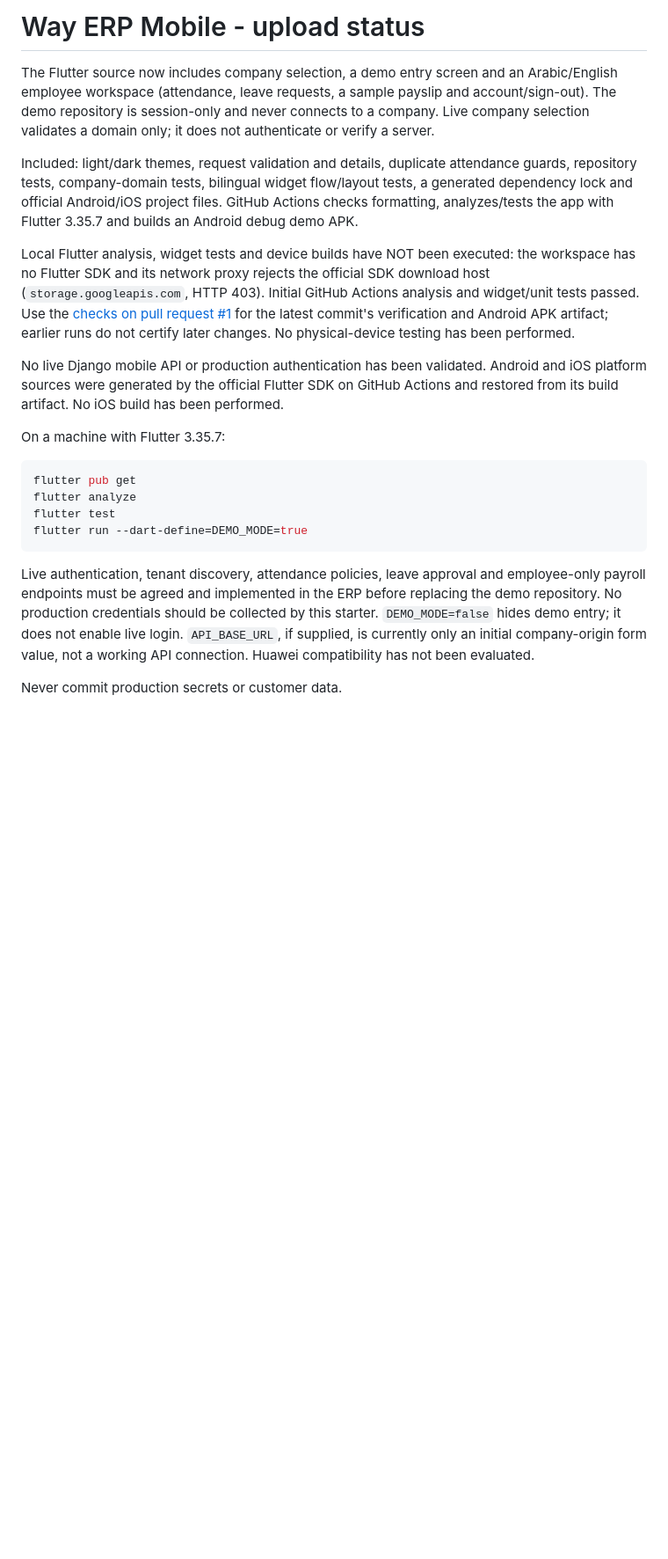
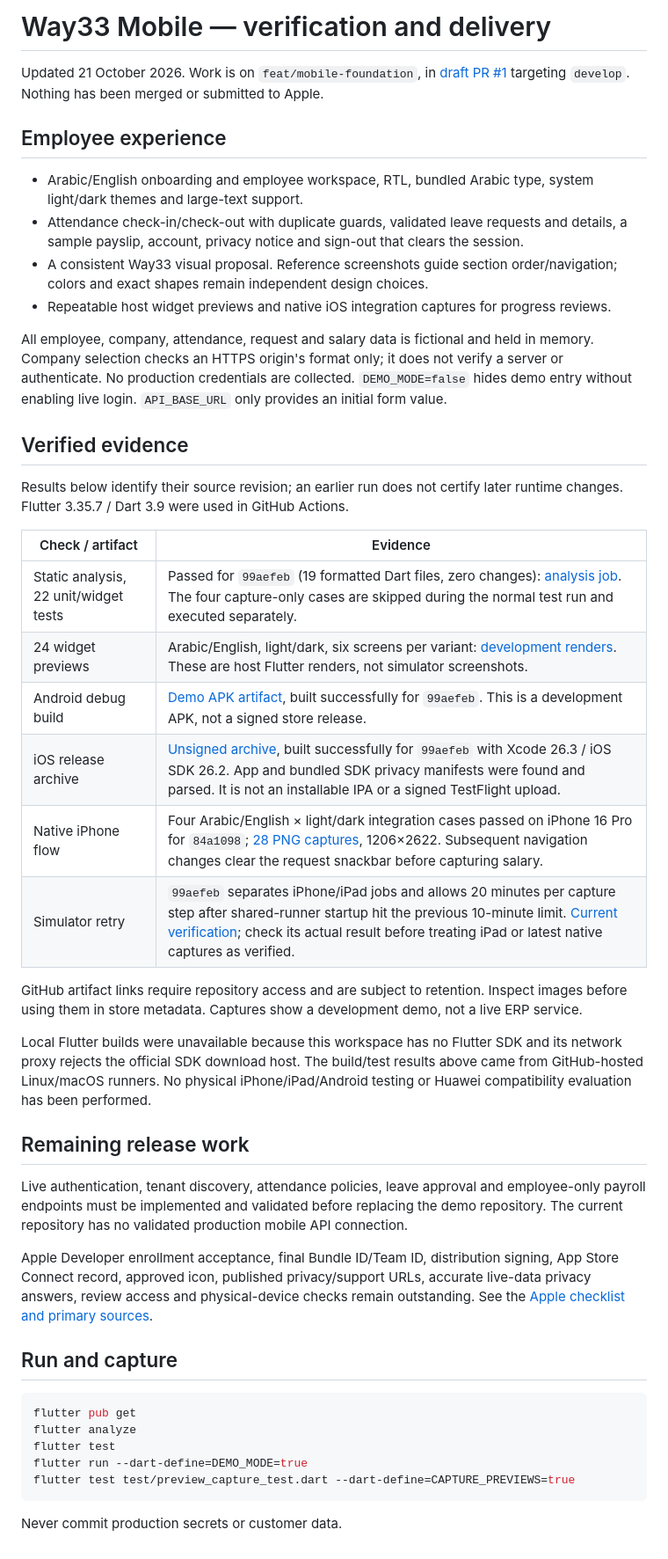
Before and after one commit to wifieg/way33-mobile, a Markdown page: UPLOAD_STATUS.md, the part around the change. Shown at 88% size. GitHub-like rendering; blank space fills up the shorter version.

````diff
--- a/UPLOAD_STATUS.md
+++ b/UPLOAD_STATUS.md
@@ -1,22 +1,47 @@
-# Way ERP Mobile - upload status
+# Way33 Mobile — verification and delivery
 
-The Flutter source now includes company selection, a demo entry screen and an Arabic/English employee workspace (attendance, leave requests, a sample payslip and account/sign-out). The demo repository is session-only and never connects to a company. Live company selection validates a domain only; it does not authenticate or verify a server.
+Updated 21 October 2026. Work is on `feat/mobile-foundation`, in [draft PR #1](https://github.com/wifieg/way33-mobile/pull/1) targeting `develop`. Nothing has been merged or submitted to Apple.
 
-Included: light/dark themes, request validation and details, duplicate attendance guards, repository tests, company-domain tests, bilingual widget flow/layout tests, a generated dependency lock and official Android/iOS project files. GitHub Actions checks formatting, analyzes/tests the app with Flutter 3.35.7 and builds an Android debug demo APK.
+## Employee experience
 
-Local Flutter analysis, widget tests and device builds have NOT been executed: the workspace has no Flutter SDK and its network proxy rejects the official SDK download host (`storage.googleapis.com`, HTTP 403). Initial GitHub Actions analysis and widget/unit tests passed. Use the [checks on pull request #1](https://github.com/wifieg/way33-mobile/pull/1/checks) for the latest commit's verification and Android APK artifact; earlier runs do not certify later changes. No physical-device testing has been performed.
+- Arabic/English onboarding and employee workspace, RTL, bundled Arabic type, system light/dark themes and large-text support.
+- Attendance check-in/check-out with duplicate guards, validated leave requests and details, a sample payslip, account, privacy notice and sign-out that clears the session.
+- A consistent Way33 visual proposal. Reference screenshots guide section order/navigation; colors and exact shapes remain independent design choices.
+- Repeatable host widget previews and native iOS integration captures for progress reviews.
 
-No live Django mobile API or production authentication has been validated. Android and iOS platform sources were generated by the official Flutter SDK on GitHub Actions and restored from its build artifact. No iOS build has been performed.
+All employee, company, attendance, request and salary data is fictional and held in memory. Company selection checks an HTTPS origin's format only; it does not verify a server or authenticate. No production credentials are collected. `DEMO_MODE=false` hides demo entry without enabling live login. `API_BASE_URL` only provides an initial form value.
 
-On a machine with Flutter 3.35.7:
+## Verified evidence
+
+Results below identify their source revision; an earlier run does not certify later runtime changes. Flutter 3.35.7 / Dart 3.9 were used in GitHub Actions.
+
+| Check / artifact | Evidence |
+| --- | --- |
+| Static analysis, 22 unit/widget tests | Passed for `99aefeb` (19 formatted Dart files, zero changes): [analysis job](https://github.com/wifieg/way33-mobile/actions/runs/39537770645/job/119018286790). The four capture-only cases are skipped during the normal test run and executed separately. |
+| 24 widget previews | Arabic/English, light/dark, six screens per variant: [development renders](https://github.com/wifieg/way33-mobile/actions/runs/39537770645/artifacts/12318008606). These are host Flutter renders, not simulator screenshots. |
+| Android debug build | [Demo APK artifact](https://github.com/wifieg/way33-mobile/actions/runs/39537770645/artifacts/12317708402), built successfully for `99aefeb`. This is a development APK, not a signed store release. |
+| iOS release archive | [Unsigned archive](https://github.com/wifieg/way33-mobile/actions/runs/39537770645/artifacts/12317418220), built successfully for `99aefeb` with Xcode 26.3 / iOS SDK 26.2. App and bundled SDK privacy manifests were found and parsed. It is not an installable IPA or a signed TestFlight upload. |
+| Native iPhone flow | Four Arabic/English × light/dark integration cases passed on iPhone 16 Pro for `84a1098`; [28 PNG captures](https://github.com/wifieg/way33-mobile/actions/runs/39535865829/artifacts/12317847095), 1206×2622. Subsequent navigation changes clear the request snackbar before capturing salary. |
+| Simulator retry | `99aefeb` separates iPhone/iPad jobs and allows 20 minutes per capture step after shared-runner startup hit the previous 10-minute limit. [Current verification](https://github.com/wifieg/way33-mobile/actions/runs/39537770645); check its actual result before treating iPad or latest native captures as verified. |
+
+GitHub artifact links require repository access and are subject to retention. Inspect images before using them in store metadata. Captures show a development demo, not a live ERP service.
+
+Local Flutter builds were unavailable because this workspace has no Flutter SDK and its network proxy rejects the official SDK download host. The build/test results above came from GitHub-hosted Linux/macOS runners. No physical iPhone/iPad/Android testing or Huawei compatibility evaluation has been performed.
+
+## Remaining release work
+
+Live authentication, tenant discovery, attendance policies, leave approval and employee-only payroll endpoints must be implemented and validated before replacing the demo repository. The current repository has no validated production mobile API connection.
+
+Apple Developer enrollment acceptance, final Bundle ID/Team ID, distribution signing, App Store Connect record, approved icon, published privacy/support URLs, accurate live-data privacy answers, review access and physical-device checks remain outstanding. See the [Apple checklist and primary sources](docs/APPLE_READINESS.md).
+
+## Run and capture
 
 ```sh
 flutter pub get
 flutter analyze
 flutter test
 flutter run --dart-define=DEMO_MODE=true
+flutter test test/preview_capture_test.dart --dart-define=CAPTURE_PREVIEWS=true
 ```
 
-Live authentication, tenant discovery, attendance policies, leave approval and employee-only payroll endpoints must be agreed and implemented in the ERP before replacing the demo repository. No production credentials should be collected by this starter. `DEMO_MODE=false` hides demo entry; it does not enable live login. `API_BASE_URL`, if supplied, is currently only an initial company-origin form value, not a working API connection. Huawei compatibility has not been evaluated.
-
 Never commit production secrets or customer data.
````
Also changed, not shown: README.md (+11 -3 lines), docs/APPLE_READINESS.md (+4 -2 lines), docs/previews/employee-home-ar.png (added), docs/previews/employee-salary-ar.png (added).
